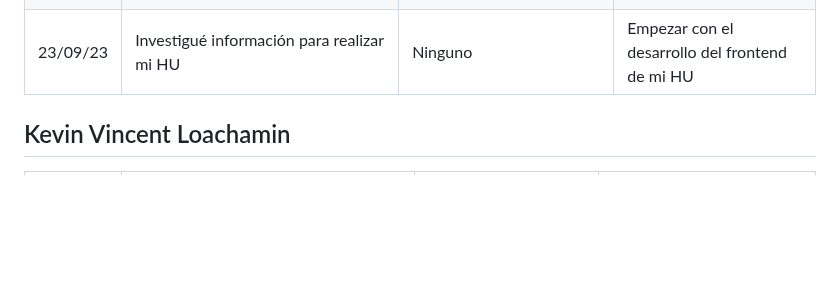
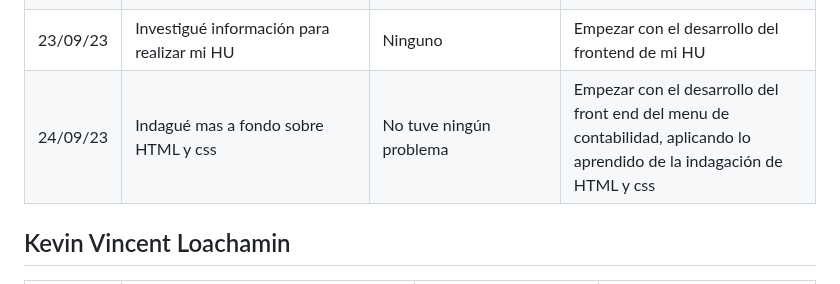
Before and after one commit to SamuelGutierrez24/Proyecto_Integrador1-StudentsManagement, a Markdown page: MarkdownDaily.md, the part around the change. Drawn GitHub-style; blank space fills up the shorter version.

Commit message:
Docs: Daily(24/09/23)-Luis Pinillos

```diff
--- a/MarkdownDaily.md
+++ b/MarkdownDaily.md
@@ -41,6 +41,7 @@
 |21/09/23|Investigué información para poder hacer mis HU asignadas|Ninguno|Debido a la carga de parciales, no podré hacer mayores avances|
 |22/09/23|No realicé avances debido a parciales|Ninguno|Investigar información para poder desarrollar mis HU|
 |23/09/23|Investigué información para realizar mi HU|Ninguno|Empezar con el desarrollo del frontend de mi HU|
+|24/09/23|Indagué mas a fondo sobre HTML y css|No tuve ningún problema|Empezar con el desarrollo del front end del menu de contabilidad, aplicando lo aprendido de la indagación de HTML y css|
 ## Kevin Vincent Loachamin
 
 |Fecha|¿Que hice ayer?|¿Que Problemas Tuve?|¿Que haré hoy?|
```
